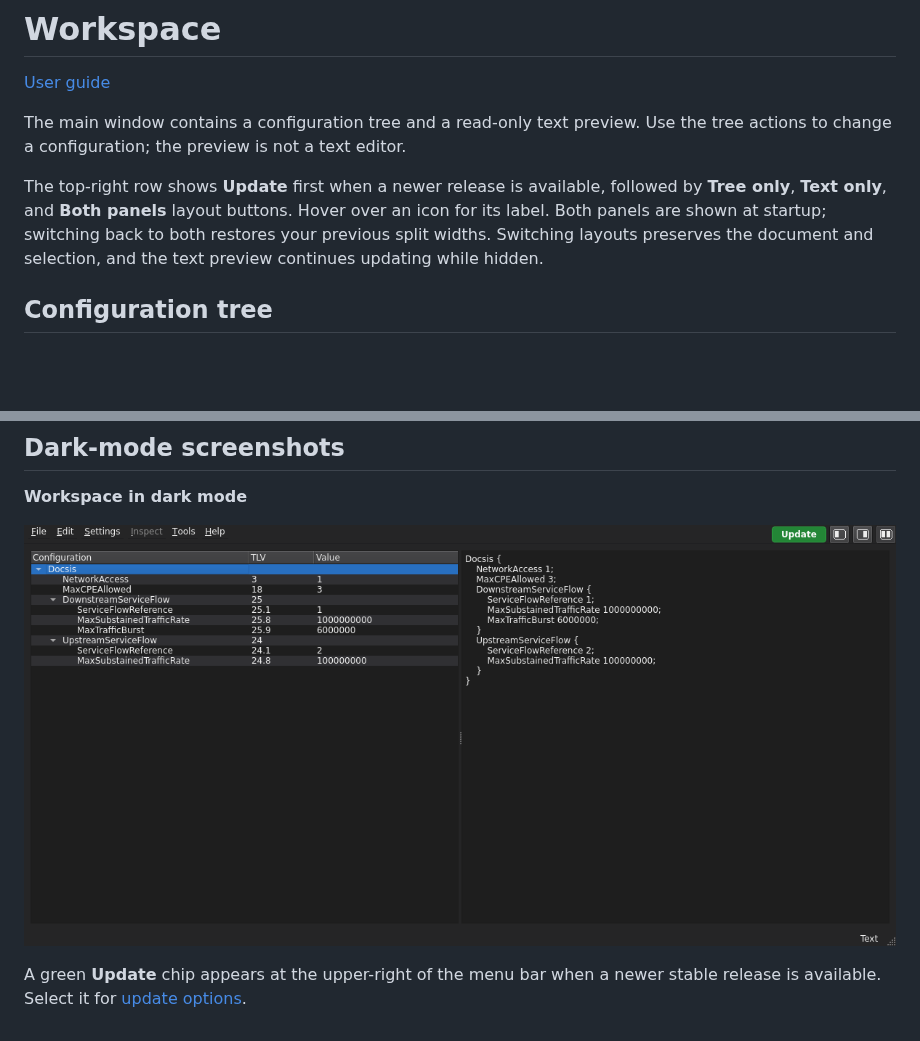
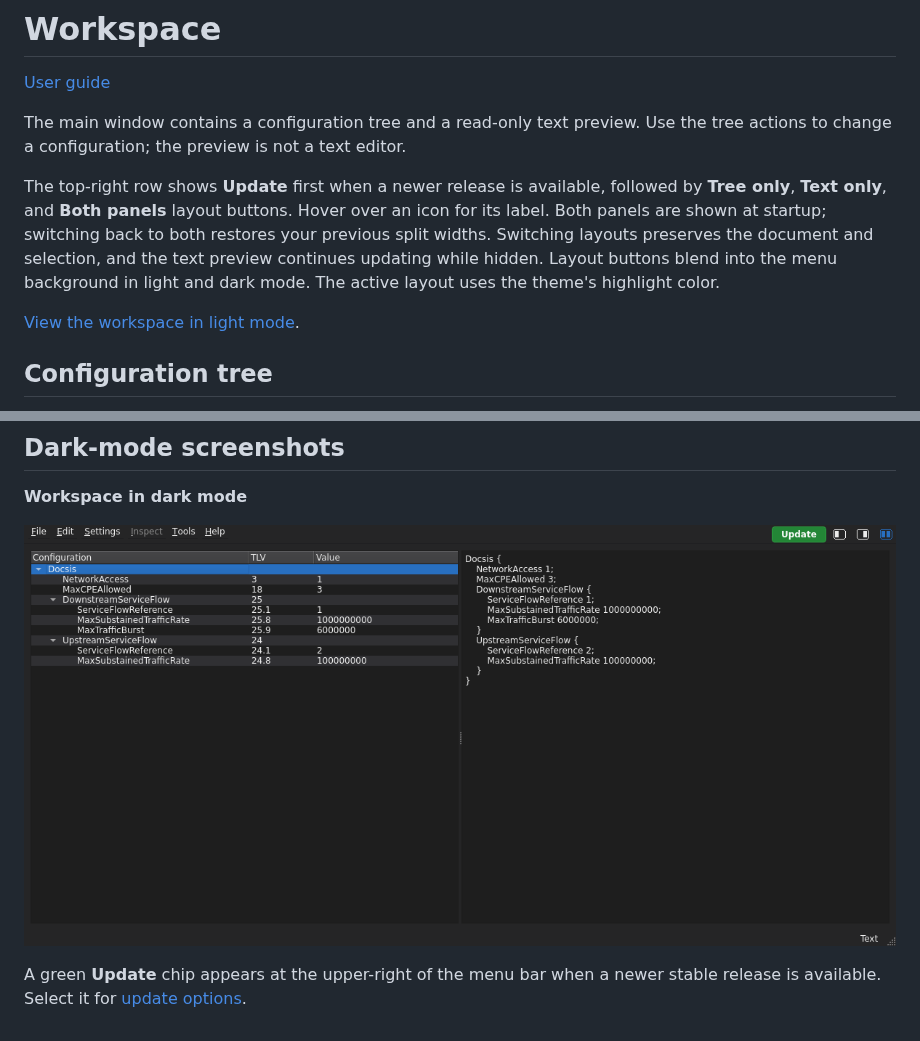
Before and after one commit to mgarcia01752/oscar-ui, a Markdown page: docs/ui/workspace.md, 2 parts joined by grey strips. Rendered like a GitHub page; pictures changed too: docs/images/user-guide/workspace-dark.png; blank space fills up the shorter version.

```diff
--- a/docs/ui/workspace.md
+++ b/docs/ui/workspace.md
@@ -10,6 +10,10 @@ followed by **Tree only**, **Text only**, and **Both panels** layout buttons.
 Hover over an icon for its label. Both panels are shown at startup; switching
 back to both restores your previous split widths. Switching layouts preserves
 the document and selection, and the text preview continues updating while hidden.
+Layout buttons blend into the menu background in light and dark mode. The active
+layout uses the theme's highlight color.
+
+[View the workspace in light mode](../images/user-guide/workspace-light.png).
 
 ## Configuration tree
 
```
Also changed, not shown: docs/images/user-guide/workspace-light.png (added), 2 other files.
